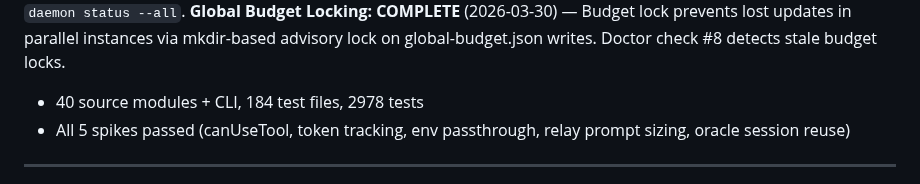
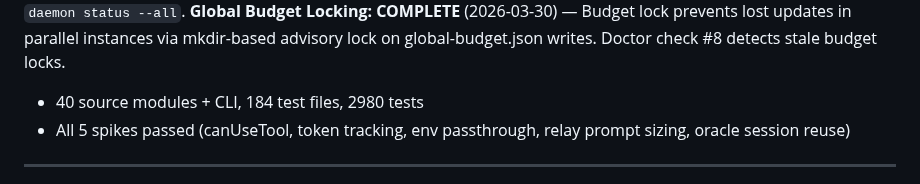
Before and after one commit to 0raclide/GaryClaw, a Markdown page: CLAUDE.md, the part around the change. Rendered like a GitHub page.

Commit message:
fix(qa): ISSUE-001 — update stale CLAUDE.md test count 2978→2980

```diff
--- a/CLAUDE.md
+++ b/CLAUDE.md
@@ -35,7 +35,7 @@ GaryClaw wraps Claude Code in an external harness that monitors context usage, c
 **Oracle-Driven Pipeline Composition: COMPLETE** (2026-03-29) — Prioritize skill recommends pipeline, job-runner parses + overrides static table after 10+ outcomes, reflection writes pipeline outcomes to decision-outcomes.md, learning loop closes through existing oracle memory
 **Daemon Fleet Command: COMPLETE** (2026-03-30) — `daemon start --parallel N` launches 2-10 workers with budget pre-validation, staggered starts, auto-cleanup. IPC pipelineProgress enrichment. Fleet table display via `daemon status --all`.
 **Global Budget Locking: COMPLETE** (2026-03-30) — Budget lock prevents lost updates in parallel instances via mkdir-based advisory lock on global-budget.json writes. Doctor check #8 detects stale budget locks.
-- 40 source modules + CLI, 184 test files, 2978 tests
+- 40 source modules + CLI, 184 test files, 2980 tests
 - All 5 spikes passed (canUseTool, token tracking, env passthrough, relay prompt sizing, oracle session reuse)
 
 ---
```
